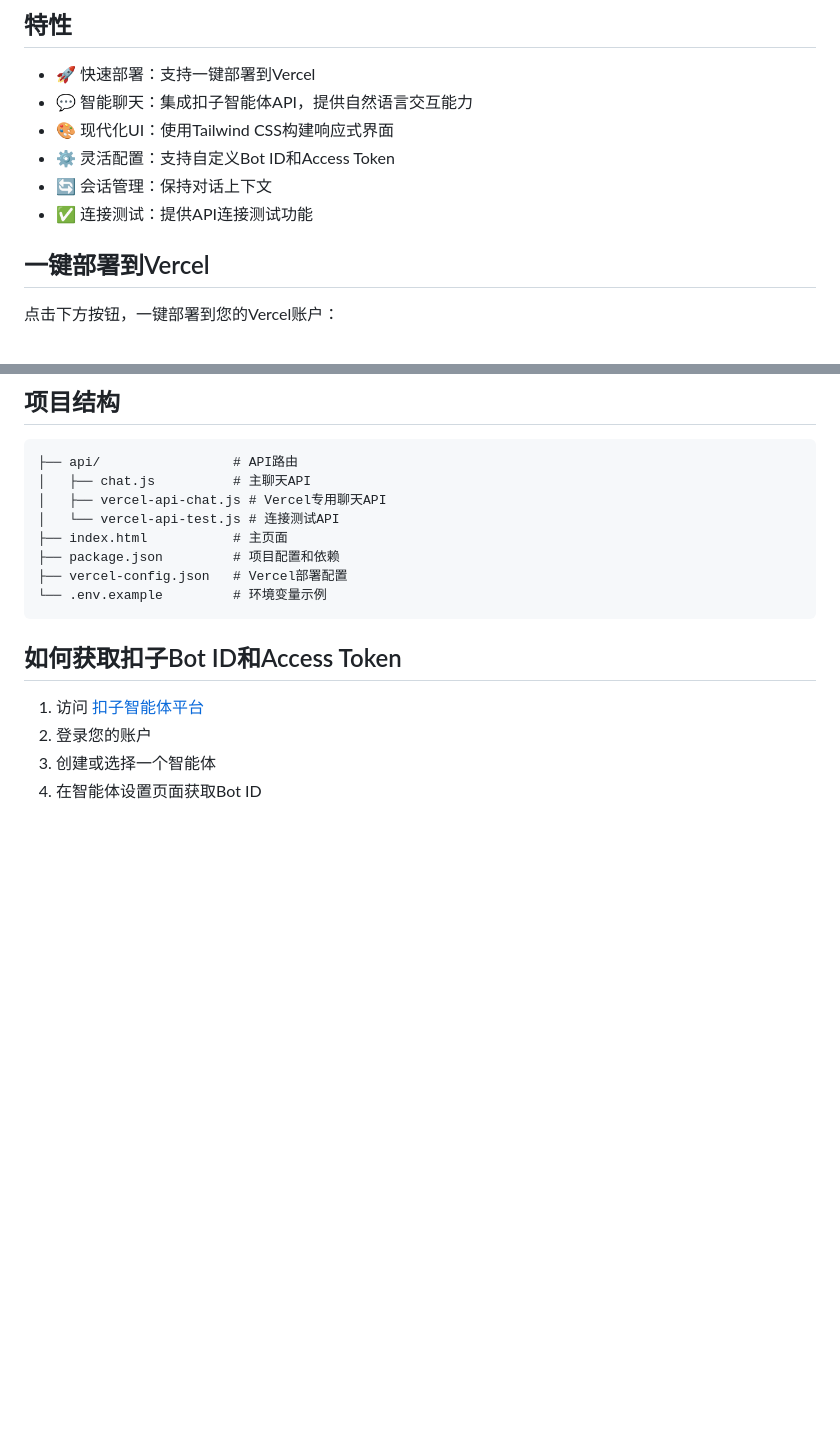
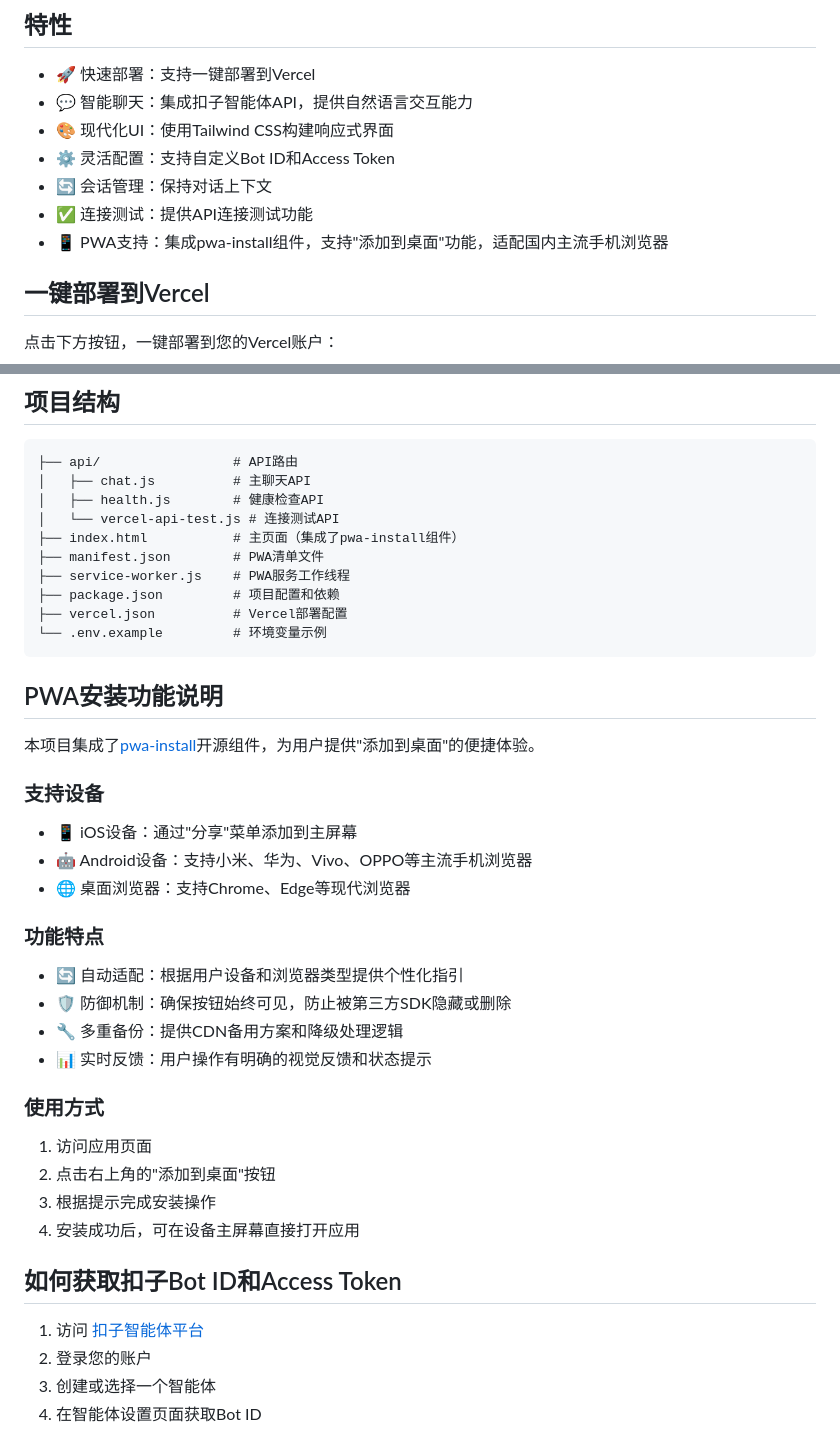
Before and after one commit to jinyang756/chat-SDK, a Markdown page: README.md, 2 parts joined by grey strips. GitHub-like rendering; blank space fills up the shorter version.

Commit message:
Update README with PWA installation feature documentation

````diff
--- a/README.md
+++ b/README.md
@@ -10,6 +10,7 @@
 - ⚙️ 灵活配置：支持自定义Bot ID和Access Token
 - 🔄 会话管理：保持对话上下文
 - ✅ 连接测试：提供API连接测试功能
+- 📱 PWA支持：集成pwa-install组件，支持"添加到桌面"功能，适配国内主流手机浏览器
 
 ## 一键部署到Vercel
 
@@ -83,13 +84,39 @@ vercel dev
 ```
 ├── api/                 # API路由
 │   ├── chat.js          # 主聊天API
-│   ├── vercel-api-chat.js # Vercel专用聊天API
+│   ├── health.js        # 健康检查API
 │   └── vercel-api-test.js # 连接测试API
-├── index.html           # 主页面
+├── index.html           # 主页面（集成了pwa-install组件）
+├── manifest.json        # PWA清单文件
+├── service-worker.js    # PWA服务工作线程
 ├── package.json         # 项目配置和依赖
-├── vercel-config.json   # Vercel部署配置
+├── vercel.json          # Vercel部署配置
 └── .env.example         # 环境变量示例
 ```
+
+## PWA安装功能说明
+
+本项目集成了[pwa-install](https://github.com/pwa-builder/pwa-install)开源组件，为用户提供"添加到桌面"的便捷体验。
+
+### 支持设备
+
+- 📱 iOS设备：通过"分享"菜单添加到主屏幕
+- 🤖 Android设备：支持小米、华为、Vivo、OPPO等主流手机浏览器
+- 🌐 桌面浏览器：支持Chrome、Edge等现代浏览器
+
+### 功能特点
+
+- 🔄 自动适配：根据用户设备和浏览器类型提供个性化指引
+- 🛡️ 防御机制：确保按钮始终可见，防止被第三方SDK隐藏或删除
+- 🔧 多重备份：提供CDN备用方案和降级处理逻辑
+- 📊 实时反馈：用户操作有明确的视觉反馈和状态提示
+
+### 使用方式
+
+1. 访问应用页面
+2. 点击右上角的"添加到桌面"按钮
+3. 根据提示完成安装操作
+4. 安装成功后，可在设备主屏幕直接打开应用
 
 ## 如何获取扣子Bot ID和Access Token
 
````
